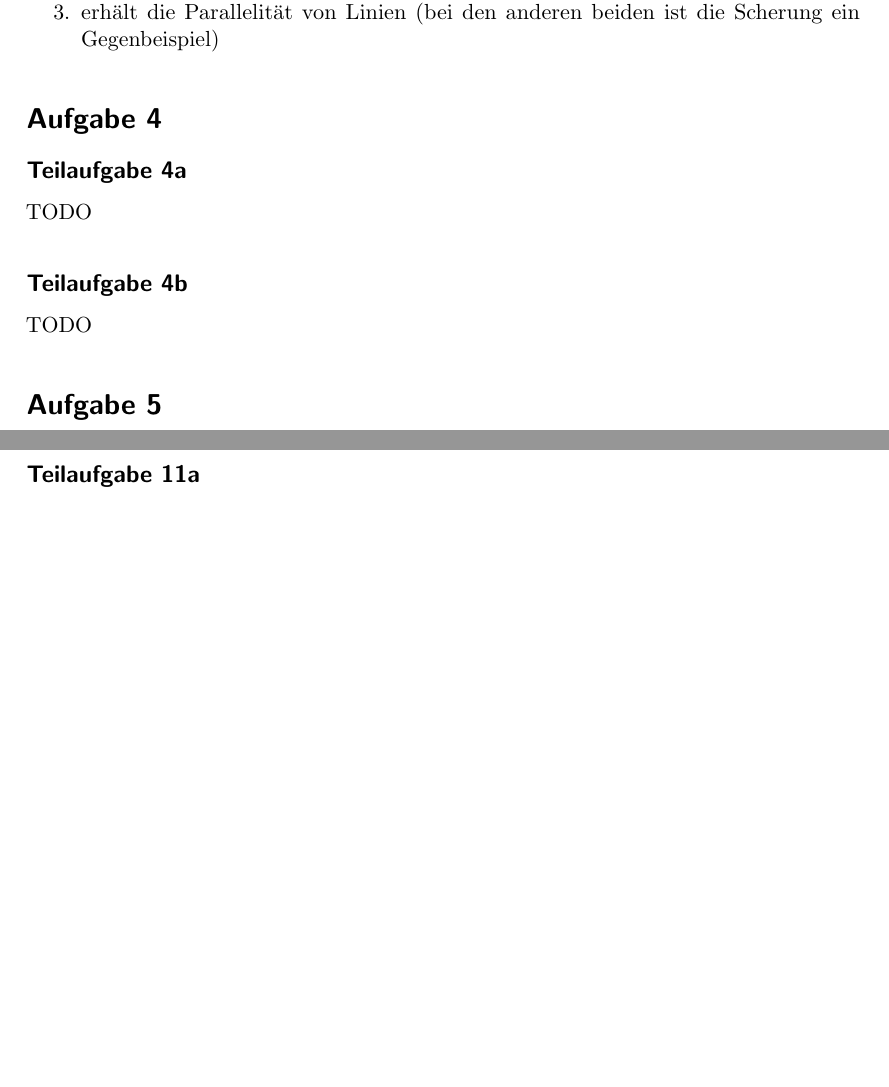
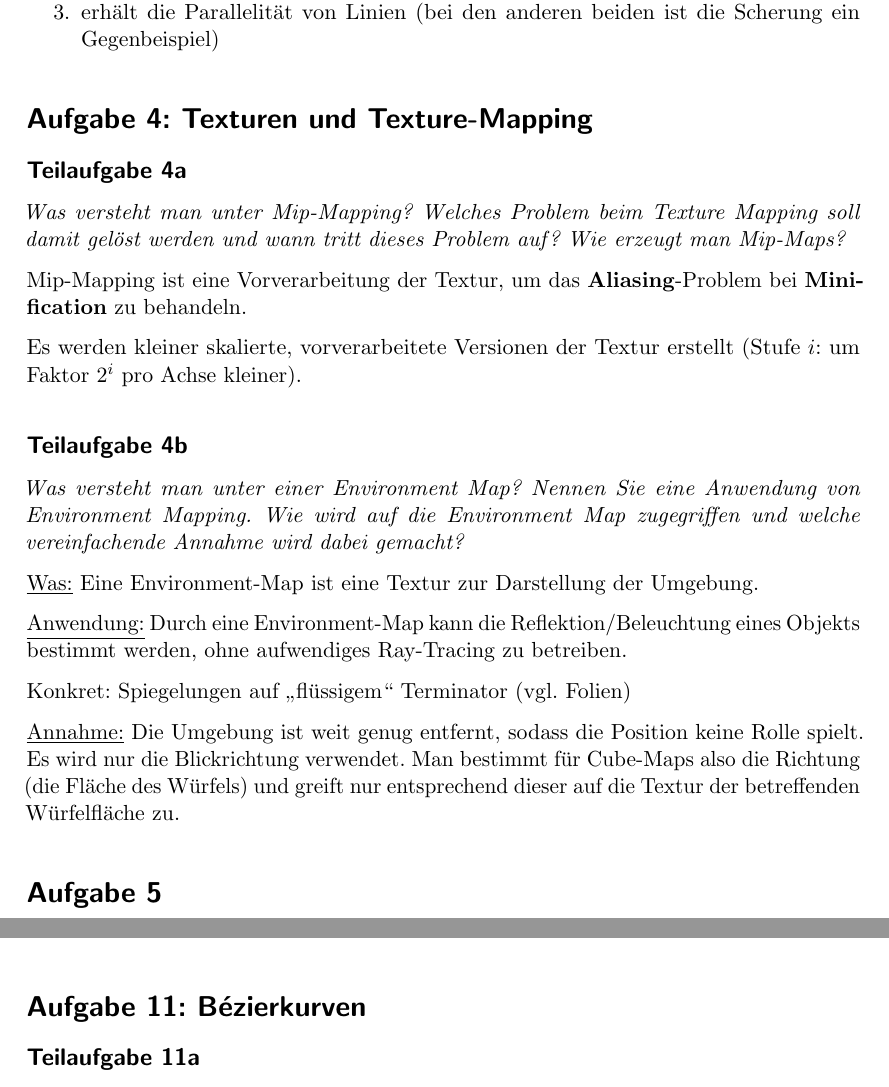
Before and after one commit to MartinThoma/KIT-Musterloesungen, a LaTeX document (CG/2013-Hauptklausur/2013-Hauptklausur.tex): two parts of pages 4 and 6 of 6, joined at a grey line, cut so that both start at the same text, the shorter picture padded with empty space. Compiled offline with pdfLaTeX.

Commit message:
Add solution for HK 2013, A 4

```diff
--- a/CG/2013-Hauptklausur/2013-Hauptklausur.tex
+++ b/CG/2013-Hauptklausur/2013-Hauptklausur.tex
@@ -138,11 +138,34 @@ Korrekt sind:
     \item erhält die Parallelität von Linien (bei den anderen beiden ist die Scherung ein Gegenbeispiel)
 \end{enumerate}
 
-\section*{Aufgabe 4}
+\section*{Aufgabe 4: Texturen und Texture-Mapping}
 \subsection*{Teilaufgabe 4a}
-TODO
+\textit{Was versteht man unter Mip-Mapping? Welches Problem beim Texture Mapping soll
+damit gelöst werden und wann tritt dieses Problem auf? Wie erzeugt man Mip-Maps?}
+
+Mip-Mapping ist eine Vorverarbeitung der Textur, um das \textbf{Aliasing}-Problem
+bei \textbf{Minification} zu behandeln.
+
+Es werden kleiner skalierte, vorverarbeitete Versionen der Textur erstellt
+(Stufe $i$: um Faktor $2^i$ pro Achse kleiner).
+
 \subsection*{Teilaufgabe 4b}
-TODO
+\textit{Was versteht man unter einer Environment Map? Nennen Sie eine Anwendung
+von Environment Mapping. Wie wird auf die Environment Map zugegriffen und
+welche vereinfachende Annahme wird dabei gemacht?}
+
+\underline{Was:} Eine Environment-Map ist eine Textur zur Darstellung der Umgebung.
+
+\underline{Anwendung:} Durch eine Environment-Map kann die
+Reflektion/Beleuchtung eines Objekts bestimmt werden, ohne aufwendiges
+Ray-Tracing zu betreiben.
+
+Konkret: Spiegelungen auf \enquote{flüssigem} Terminator (vgl. Folien)
+
+\underline{Annahme:} Die Umgebung ist weit genug entfernt, sodass die Position
+keine Rolle spielt. Es wird nur die Blickrichtung verwendet. Man bestimmt für
+Cube-Maps also die Richtung (die Fläche des Würfels) und greift nur
+entsprechend dieser auf die Textur der betreffenden Würfelfläche zu.
 
 \section*{Aufgabe 5}
 \subsection*{Teilaufgabe 5a}
```
Also changed, not shown: CG/2013-Hauptklausur/2013-Hauptklausur.pdf.
